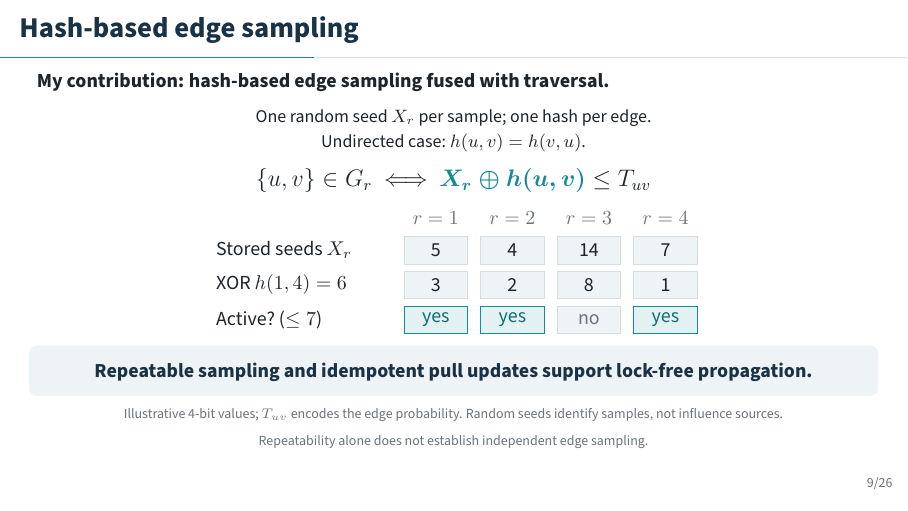
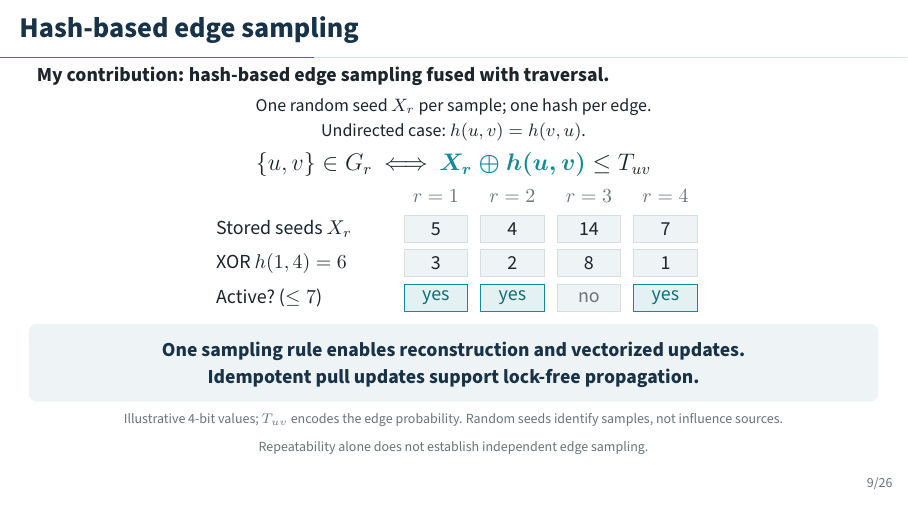
Before and after one commit to ggokturk/finding-regularity-seminar, LaTeX slides (seminar.tex): page 9 of 41. Compiled offline with pdfLaTeX.

Commit message:
Restore reconstruction and vectorization in sampling takeaway

```diff
--- a/seminar.tex
+++ b/seminar.tex
@@ -485,14 +485,14 @@ The lanes share one edge operation.\par}
 \begin{frame}{Hash-based edge sampling}
 \setlength{\parskip}{0pt}
 \textbf{My contribution: hash-based edge sampling fused with traversal.}\par
-\vspace{0.18cm}
+\vspace{0.08cm}
 \centering
 {\small One random seed $X_r$ per sample; one hash per edge.\par
 Undirected case: $h(u,v)=h(v,u)$.\par}
-\vspace{0.12cm}
+\vspace{0.04cm}
 \centering
 {\large $\{u,v\}\in G_r\ \Longleftrightarrow\ \textcolor{Teal}{\boldsymbol{X_r\oplus h(u,v)}}\leq T_{uv}$\par}
-\vspace{0.18cm}
+\vspace{0.08cm}
 \begin{tikzpicture}[x=1cm,y=1cm,every node/.style={font=\normalsize},
  cell/.style={draw=LightGray,fill=Mist,minimum width=1.12cm,minimum height=0.48cm,inner sep=0pt}]
  \foreach \i in {1,...,4}{
@@ -514,7 +514,8 @@ Undirected case: $h(u,v)=h(v,u)$.\par}
 \end{tikzpicture}\par
 
 \vspace{0.04cm}
-\takeaway{Repeatable sampling and idempotent pull updates support lock-free propagation.}
+\takeaway{One sampling rule enables reconstruction and vectorized updates.\par
+Idempotent pull updates support lock-free propagation.}
 \smallsource{Illustrative 4-bit values; $T_{uv}$ encodes the edge probability. Random seeds identify samples, not influence sources.\par
 Repeatability alone does not establish independent edge sampling.}
 \end{frame}
```
Also changed, not shown: seminar-editorial-notes.md (+1 -1 lines), seminar-narrative.md (+1 -1 lines), seminar.pdf.
